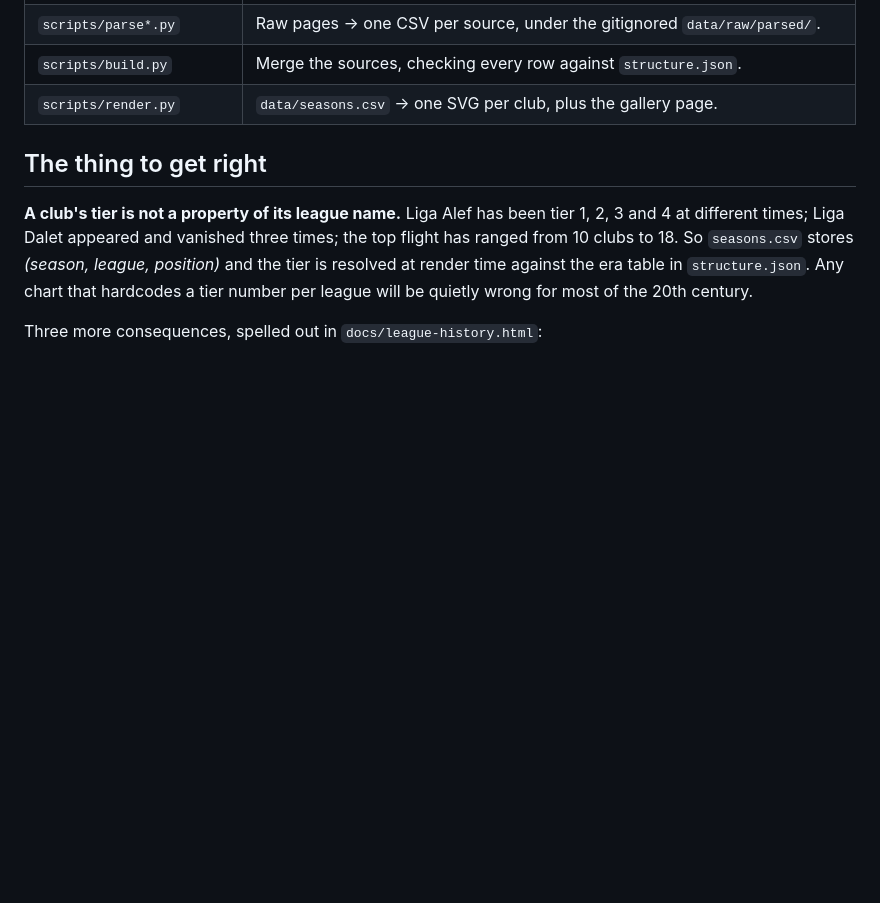
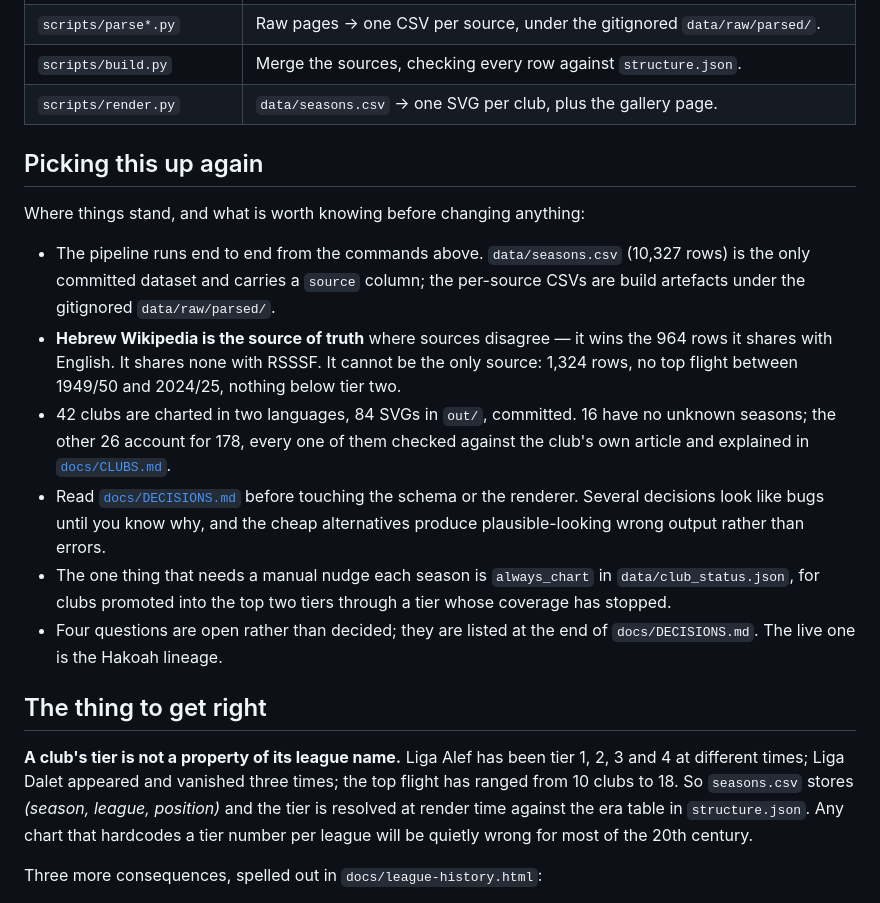
Before and after one commit to kadishay/israeli-league-charts, a Markdown page: README.md, the part around the change. GitHub-like rendering; blank space fills up the shorter version.

```diff
--- a/README.md
+++ b/README.md
@@ -58,6 +58,28 @@ move: "Liga Alef" on a 1960 column and on a 2015 column are different depths.
 | `scripts/parse*.py` | Raw pages → one CSV per source, under the gitignored `data/raw/parsed/`. |
 | `scripts/build.py` | Merge the sources, checking every row against `structure.json`. |
 | `scripts/render.py` | `data/seasons.csv` → one SVG per club, plus the gallery page. |
+
+## Picking this up again
+
+Where things stand, and what is worth knowing before changing anything:
+
+- The pipeline runs end to end from the commands above. `data/seasons.csv` (10,327 rows) is
+  the only committed dataset and carries a `source` column; the per-source CSVs are build
+  artefacts under the gitignored `data/raw/parsed/`.
+- **Hebrew Wikipedia is the source of truth** where sources disagree — it wins the 964 rows
+  it shares with English. It shares none with RSSSF. It cannot be the only source: 1,324
+  rows, no top flight between 1949/50 and 2024/25, nothing below tier two.
+- 42 clubs are charted in two languages, 84 SVGs in `out/`, committed. 16 have no unknown
+  seasons; the other 26 account for 178, every one of them checked against the club's own
+  article and explained in [`docs/CLUBS.md`](docs/CLUBS.md).
+- Read [`docs/DECISIONS.md`](docs/DECISIONS.md) before touching the schema or the renderer.
+  Several decisions look like bugs until you know why, and the cheap alternatives produce
+  plausible-looking wrong output rather than errors.
+- The one thing that needs a manual nudge each season is `always_chart` in
+  `data/club_status.json`, for clubs promoted into the top two tiers through a tier whose
+  coverage has stopped.
+- Four questions are open rather than decided; they are listed at the end of
+  `docs/DECISIONS.md`. The live one is the Hakoah lineage.
 
 ## The thing to get right
 
```
Also changed, not shown: docs/CLUBS.md (+83 -59 lines), docs/DECISIONS.md (+36 -5 lines).
